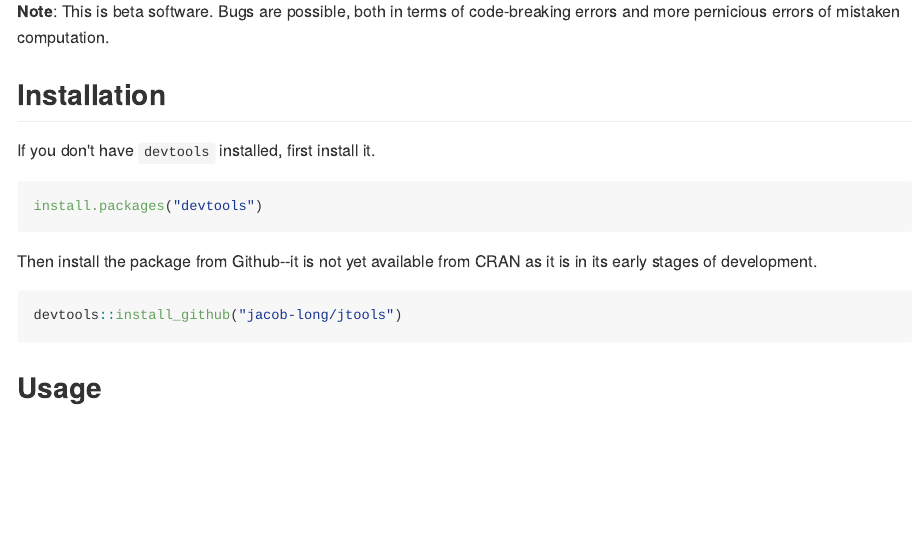
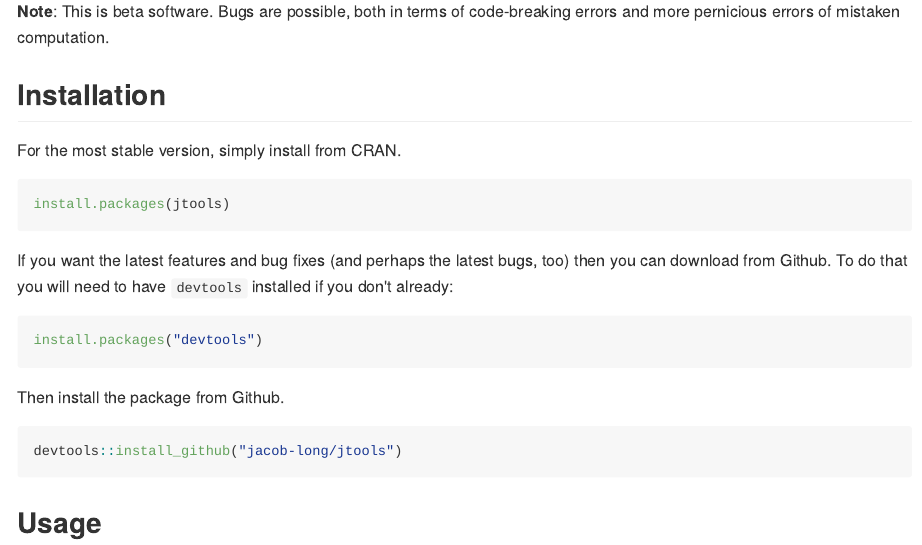
Before and after one commit to jacob-long/jtools, an R Markdown document (README.Rmd): the page in a window 1100 px wide, from 200 px down. The pictures show the output file README.md that the author committed with the source, drawn offline in the style of GitHub; badge pictures from the web are left out.

Commit message:
Rebuilt README with CRAN badge, no stupid error message

````diff
--- a/README.Rmd
+++ b/README.Rmd
@@ -28,13 +30,21 @@
 
 ## Installation
 
-If you don't have `devtools` installed, first install it.
+For the most stable version, simply install from CRAN.
+
+```r
+install.packages(jtools)
+```
+
+If you want the latest features and bug fixes (and perhaps the latest bugs, too)
+then you can download from Github. To do that you will need to have
+`devtools` installed if you don't already:
 
 ```r
 install.packages("devtools")
 ```
 
-Then install the package from Github--it is not yet available from CRAN as it is in its early stages of development.
+Then install the package from Github.
 
 ```r
 devtools::install_github("jacob-long/jtools")
````
Also changed, not shown: README-interact_plot_continuous-1.png, README-interact_plot_factor-1.png, README-j-n plot-1.png, README-probe_interaction_ex-1.png, README-theme_apa_ex-1.png, README-theme_apa_facet_ex-1.png, README.md, README.Rmd (4 more changed lines).
